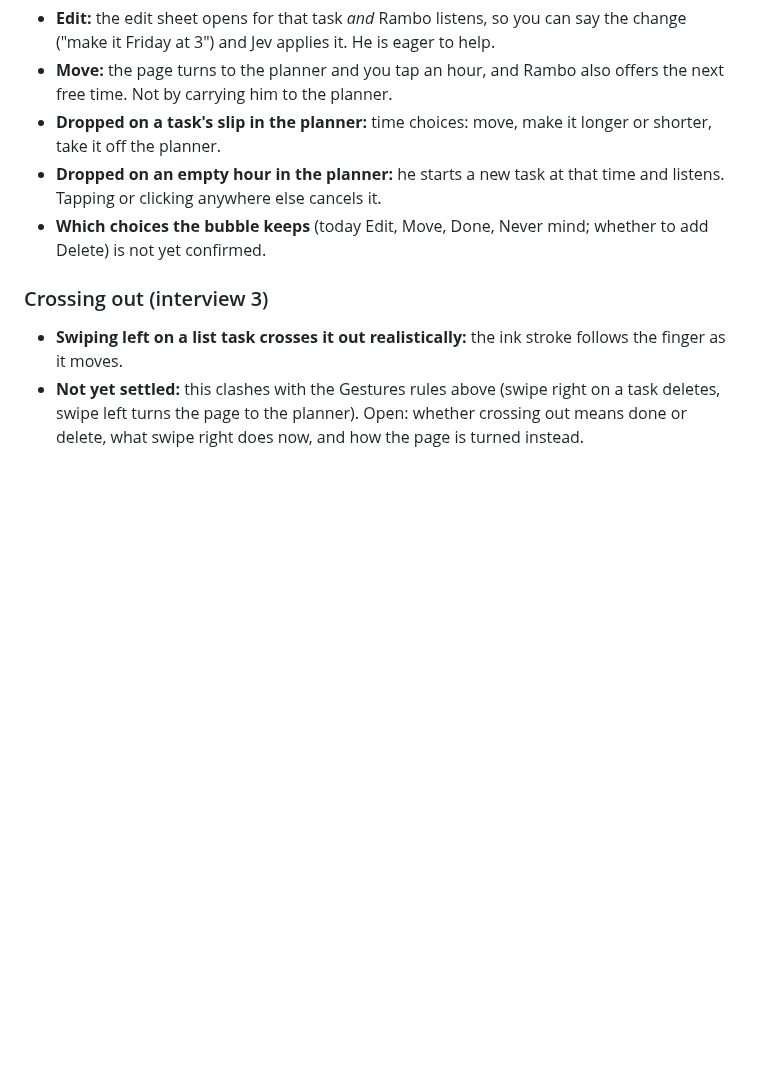
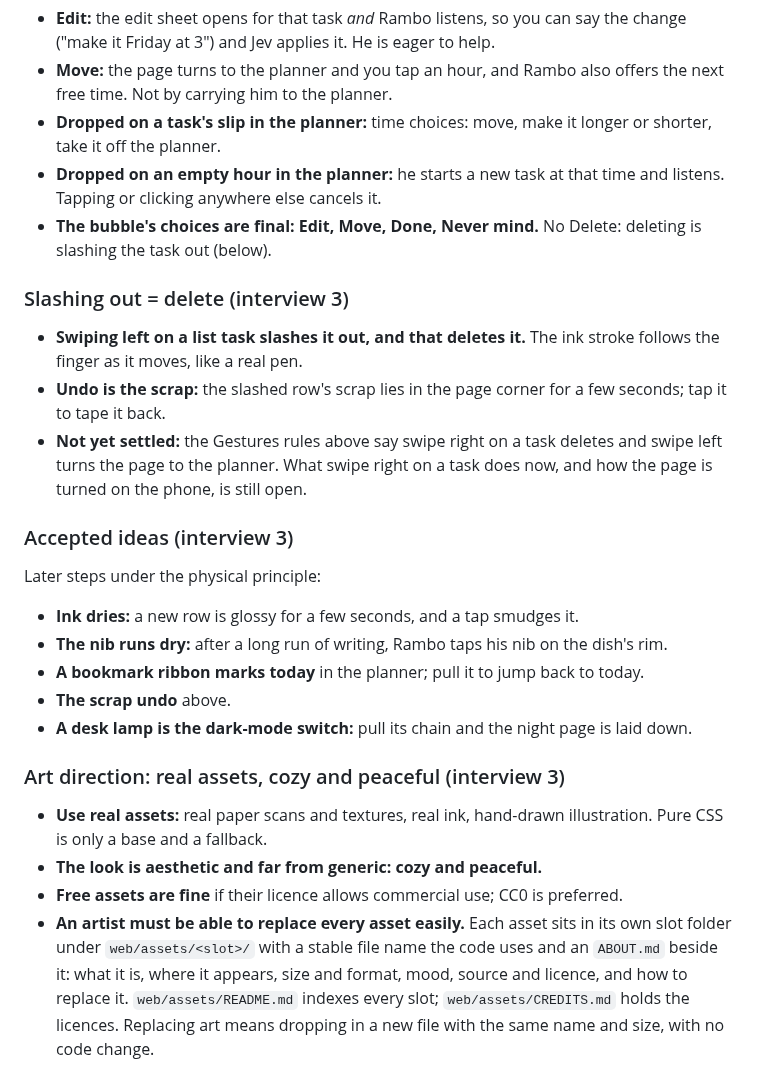
Before and after one commit to burvy/ai-todo, a Markdown page: docs/DESIGN-DIRECTION.md, the part around the change. GitHub-like rendering; blank space fills up the shorter version.

Commit message:
docs: final ask bubble, slash-out delete with scrap undo, accepted ideas, real-asset art direction and asset slots
Co-Authored-By: Claude Opus 5.5 <noreply@anthropic.com>

```diff
--- a/docs/DESIGN-DIRECTION.md
+++ b/docs/DESIGN-DIRECTION.md
@@ -227,8 +227,23 @@ The bubble is the small speech bubble with choice buttons that shows when Rambo
 - **Move:** the page turns to the planner and you tap an hour, and Rambo also offers the next free time. Not by carrying him to the planner.
 - **Dropped on a task's slip in the planner:** time choices: move, make it longer or shorter, take it off the planner.
 - **Dropped on an empty hour in the planner:** he starts a new task at that time and listens. Tapping or clicking anywhere else cancels it.
-- **Which choices the bubble keeps** (today Edit, Move, Done, Never mind; whether to add Delete) is not yet confirmed.
+- **The bubble's choices are final: Edit, Move, Done, Never mind.** No Delete: deleting is slashing the task out (below).
 
-### Crossing out (interview 3)
-- **Swiping left on a list task crosses it out realistically:** the ink stroke follows the finger as it moves.
-- **Not yet settled:** this clashes with the Gestures rules above (swipe right on a task deletes, swipe left turns the page to the planner). Open: whether crossing out means done or delete, what swipe right does now, and how the page is turned instead.
+### Slashing out = delete (interview 3)
+- **Swiping left on a list task slashes it out, and that deletes it.** The ink stroke follows the finger as it moves, like a real pen.
+- **Undo is the scrap:** the slashed row's scrap lies in the page corner for a few seconds; tap it to tape it back.
+- **Not yet settled:** the Gestures rules above say swipe right on a task deletes and swipe left turns the page to the planner. What swipe right on a task does now, and how the page is turned on the phone, is still open.
+
+### Accepted ideas (interview 3)
+Later steps under the physical principle:
+- **Ink dries:** a new row is glossy for a few seconds, and a tap smudges it.
+- **The nib runs dry:** after a long run of writing, Rambo taps his nib on the dish's rim.
+- **A bookmark ribbon marks today** in the planner; pull it to jump back to today.
+- **The scrap undo** above.
+- **A desk lamp is the dark-mode switch:** pull its chain and the night page is laid down.
+
+### Art direction: real assets, cozy and peaceful (interview 3)
+- **Use real assets:** real paper scans and textures, real ink, hand-drawn illustration. Pure CSS is only a base and a fallback.
+- **The look is aesthetic and far from generic: cozy and peaceful.**
+- **Free assets are fine** if their licence allows commercial use; CC0 is preferred.
+- **An artist must be able to replace every asset easily.** Each asset sits in its own slot folder under `web/assets/<slot>/` with a stable file name the code uses and an `ABOUT.md` beside it: what it is, where it appears, size and format, mood, source and licence, and how to replace it. `web/assets/README.md` indexes every slot; `web/assets/CREDITS.md` holds the licences. Replacing art means dropping in a new file with the same name and size, with no code change.
```
Also changed, not shown: docs/FRONTEND-PLAN.md (+11 -14 lines).
